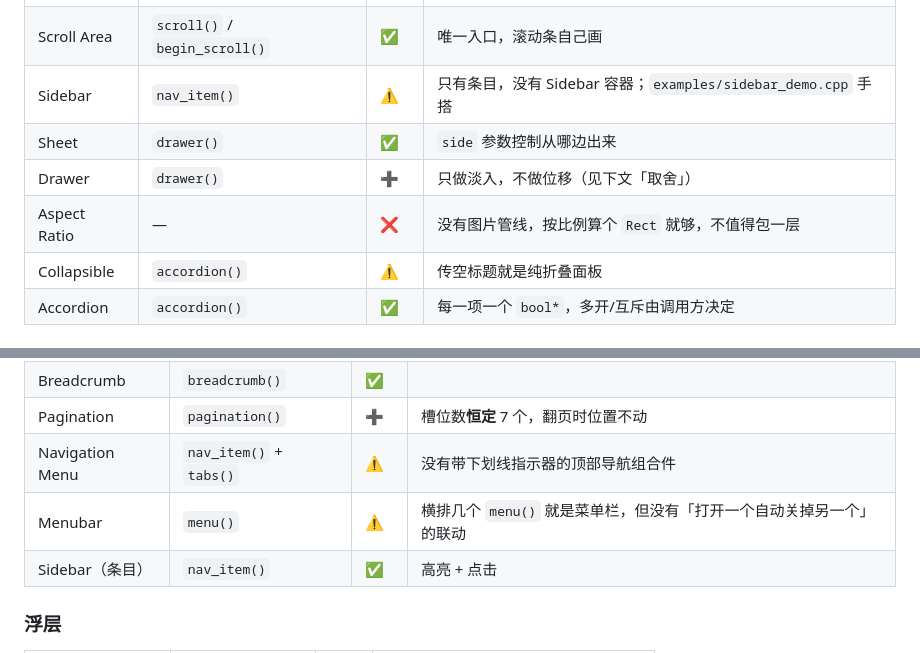
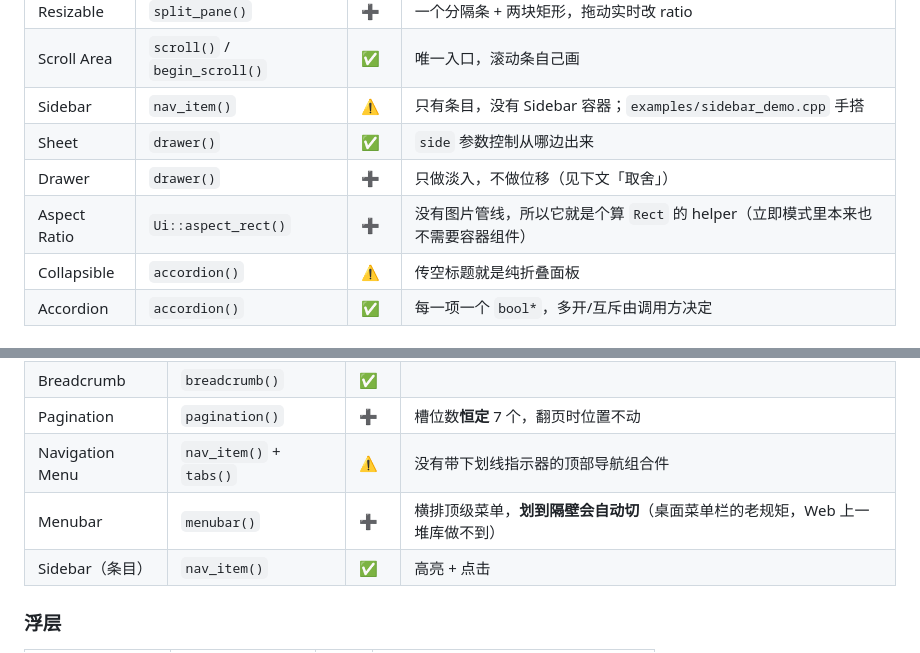
Before and after one commit to sudoevolve/aino, a Markdown page: docs/12-shadcn-parity.md, 2 parts joined by grey strips. Drawn GitHub-style.

```diff
--- a/docs/12-shadcn-parity.md
+++ b/docs/12-shadcn-parity.md
@@ -76,7 +76,7 @@ ui.toggle_button("粗体", &bold, r);       // ← 这才是 shadcn 的 Toggle
 | Sidebar | `nav_item()` | ⚠️ | 只有条目，没有 Sidebar 容器；`examples/sidebar_demo.cpp` 手搭 |
 | Sheet | `drawer()` | ✅ | `side` 参数控制从哪边出来 |
 | Drawer | `drawer()` | ➕ | 只做淡入，不做位移（见下文「取舍」） |
-| Aspect Ratio | — | ❌ | 没有图片管线，按比例算个 `Rect` 就够，不值得包一层 |
+| Aspect Ratio | `Ui::aspect_rect()` | ➕ | 没有图片管线，所以它就是个算 `Rect` 的 helper（立即模式里本来也不需要容器组件） |
 | Collapsible | `accordion()` | ⚠️ | 传空标题就是纯折叠面板 |
 | Accordion | `accordion()` | ✅ | 每一项一个 `bool*`，多开/互斥由调用方决定 |
 
@@ -115,7 +115,7 @@ ui.toggle_button("粗体", &bold, r);       // ← 这才是 shadcn 的 Toggle
 | Breadcrumb | `breadcrumb()` | ✅ | |
 | Pagination | `pagination()` | ➕ | 槽位数**恒定** 7 个，翻页时位置不动 |
 | Navigation Menu | `nav_item()` + `tabs()` | ⚠️ | 没有带下划线指示器的顶部导航组合件 |
-| Menubar | `menu()` | ⚠️ | 横排几个 `menu()` 就是菜单栏，但没有「打开一个自动关掉另一个」的联动 |
+| Menubar | `menubar()` | ➕ | 横排顶级菜单，**划到隔壁会自动切**（桌面菜单栏的老规矩，Web 上一堆库做不到） |
 | Sidebar（条目） | `nav_item()` | ✅ | 高亮 + 点击 |
 
 ### 浮层
```
Also changed, not shown: other parts of docs/12-shadcn-parity.md (+46 -5 lines), README.md (+5 -4 lines), docs/README.md (+6 -1 lines), screenshots/shadcn-demo.png (added), 6 other files.
